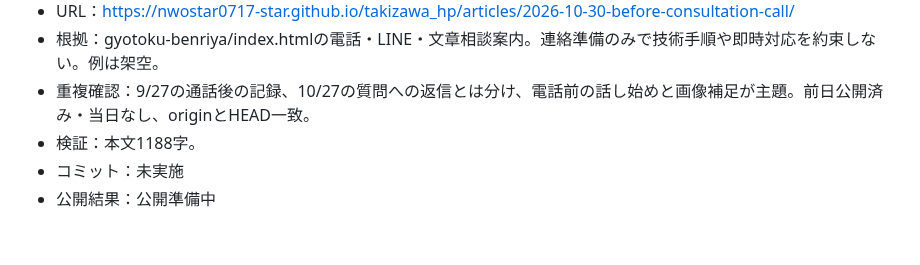
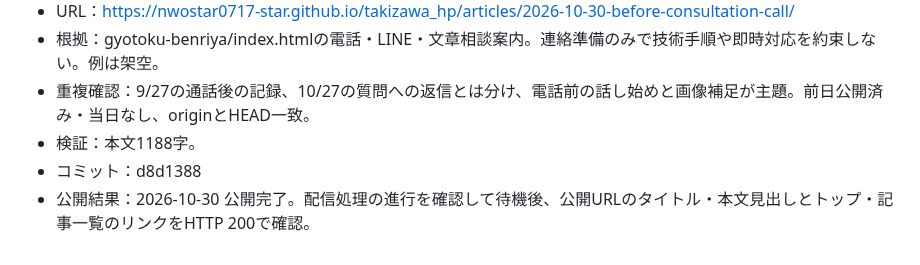
Before and after one commit to nwostar0717-star/takizawa_hp, a Markdown page: docs/daily-article-log.md, the part around the change. Drawn GitHub-style.

Commit message:
Record verified publication for 2026-10-30

```diff
--- a/docs/daily-article-log.md
+++ b/docs/daily-article-log.md
@@ -487,5 +487,5 @@
 - 根拠：gyotoku-benriya/index.htmlの電話・LINE・文章相談案内。連絡準備のみで技術手順や即時対応を約束しない。例は架空。
 - 重複確認：9/27の通話後の記録、10/27の質問への返信とは分け、電話前の話し始めと画像補足が主題。前日公開済み・当日なし、originとHEAD一致。
 - 検証：本文1188字。
-- コミット：未実施
-- 公開結果：公開準備中
+- コミット：d8d1388
+- 公開結果：2026-10-30 公開完了。配信処理の進行を確認して待機後、公開URLのタイトル・本文見出しとトップ・記事一覧のリンクをHTTP 200で確認。
```
